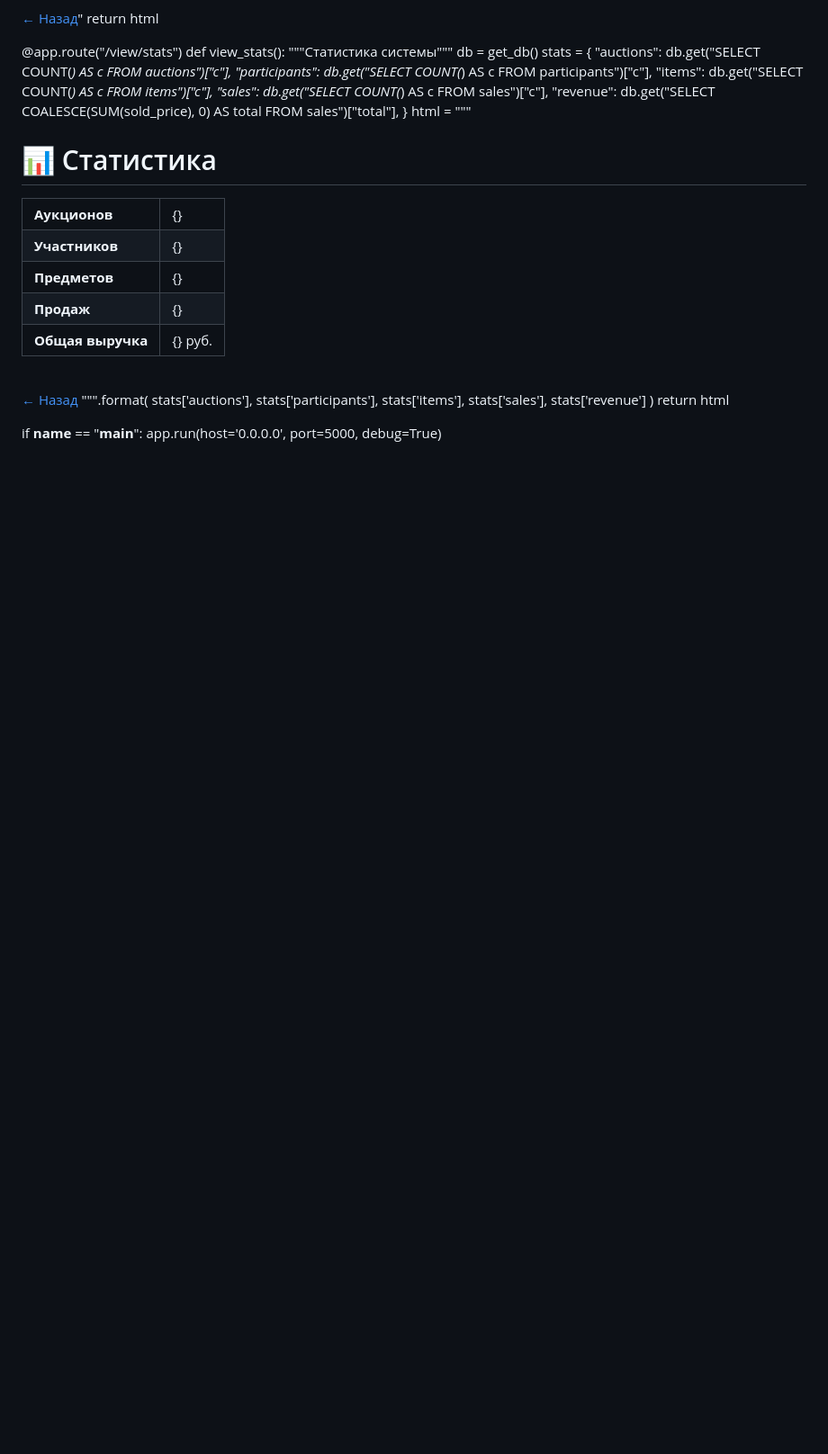
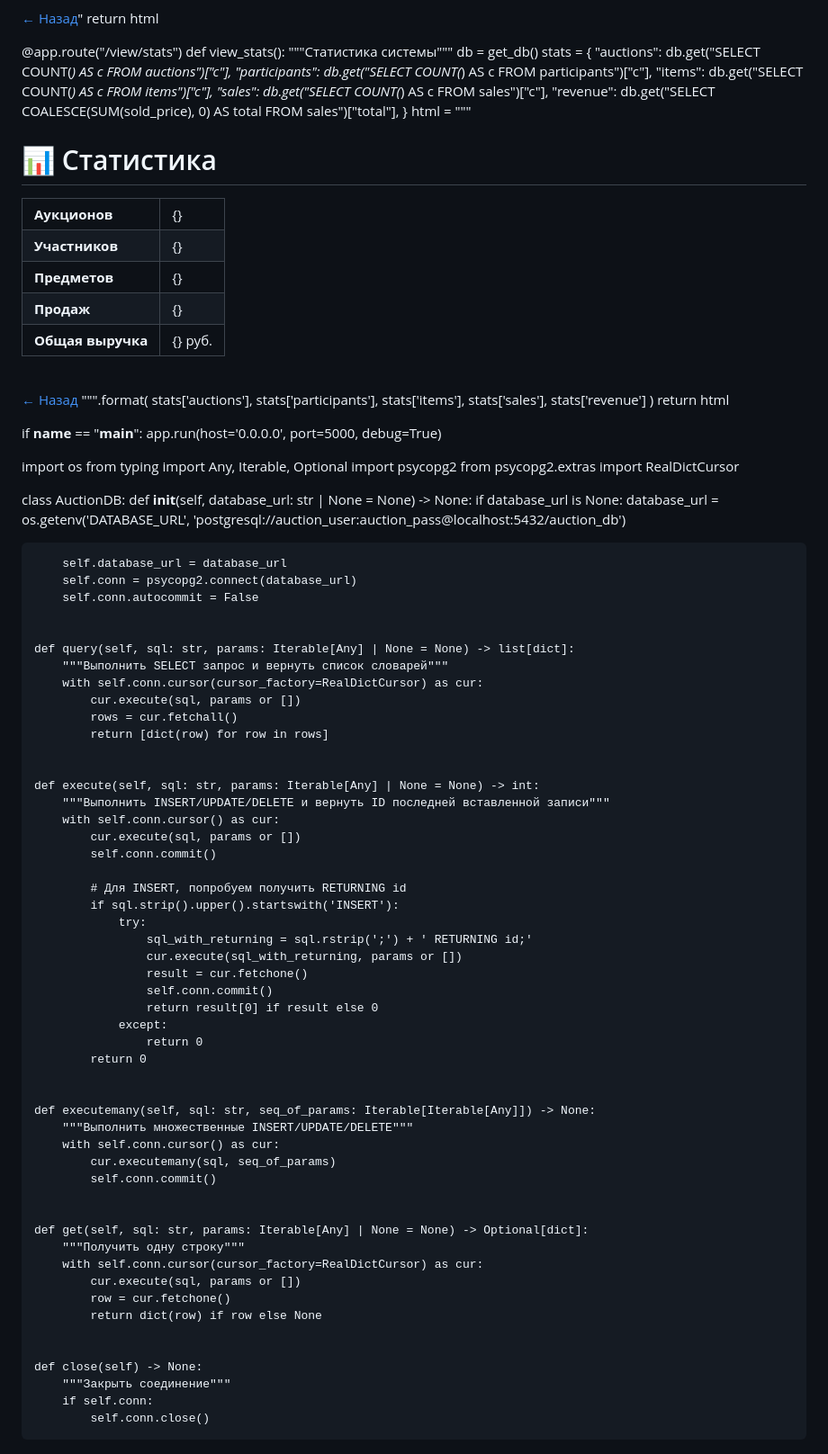
Before and after one commit to 1maxi1/Auction_Devops, a Markdown page: README.md, the part around the change. Shown: that part at 90% size. Rendered like a GitHub page; blank space fills up the shorter version.

```diff
--- a/README.md
+++ b/README.md
@@ -827,3 +827,71 @@ def view_stats():
 
 if __name__ == "__main__":
     app.run(host='0.0.0.0', port=5000, debug=True)
+
+
+
+
+
+
+import os
+from typing import Any, Iterable, Optional
+import psycopg2
+from psycopg2.extras import RealDictCursor
+
+
+class AuctionDB:
+    def __init__(self, database_url: str | None = None) -> None:
+        if database_url is None:
+            database_url = os.getenv('DATABASE_URL', 'postgresql://auction_user:auction_pass@localhost:5432/auction_db')
+
+        self.database_url = database_url
+        self.conn = psycopg2.connect(database_url)
+        self.conn.autocommit = False
+
+
+    def query(self, sql: str, params: Iterable[Any] | None = None) -> list[dict]:
+        """Выполнить SELECT запрос и вернуть список словарей"""
+        with self.conn.cursor(cursor_factory=RealDictCursor) as cur:
+            cur.execute(sql, params or [])
+            rows = cur.fetchall()
+            return [dict(row) for row in rows]
+
+
+    def execute(self, sql: str, params: Iterable[Any] | None = None) -> int:
+        """Выполнить INSERT/UPDATE/DELETE и вернуть ID последней вставленной записи"""
+        with self.conn.cursor() as cur:
+            cur.execute(sql, params or [])
+            self.conn.commit()
+
+            # Для INSERT, попробуем получить RETURNING id
+            if sql.strip().upper().startswith('INSERT'):
+                try:
+                    sql_with_returning = sql.rstrip(';') + ' RETURNING id;'
+                    cur.execute(sql_with_returning, params or [])
+                    result = cur.fetchone()
+                    self.conn.commit()
+                    return result[0] if result else 0
+                except:
+                    return 0
+            return 0
+
+
+    def executemany(self, sql: str, seq_of_params: Iterable[Iterable[Any]]) -> None:
+        """Выполнить множественные INSERT/UPDATE/DELETE"""
+        with self.conn.cursor() as cur:
+            cur.executemany(sql, seq_of_params)
+            self.conn.commit()
+
+
+    def get(self, sql: str, params: Iterable[Any] | None = None) -> Optional[dict]:
+        """Получить одну строку"""
+        with self.conn.cursor(cursor_factory=RealDictCursor) as cur:
+            cur.execute(sql, params or [])
+            row = cur.fetchone()
+            return dict(row) if row else None
+
+
+    def close(self) -> None:
+        """Закрыть соединение"""
+        if self.conn:
+            self.conn.close()
```
